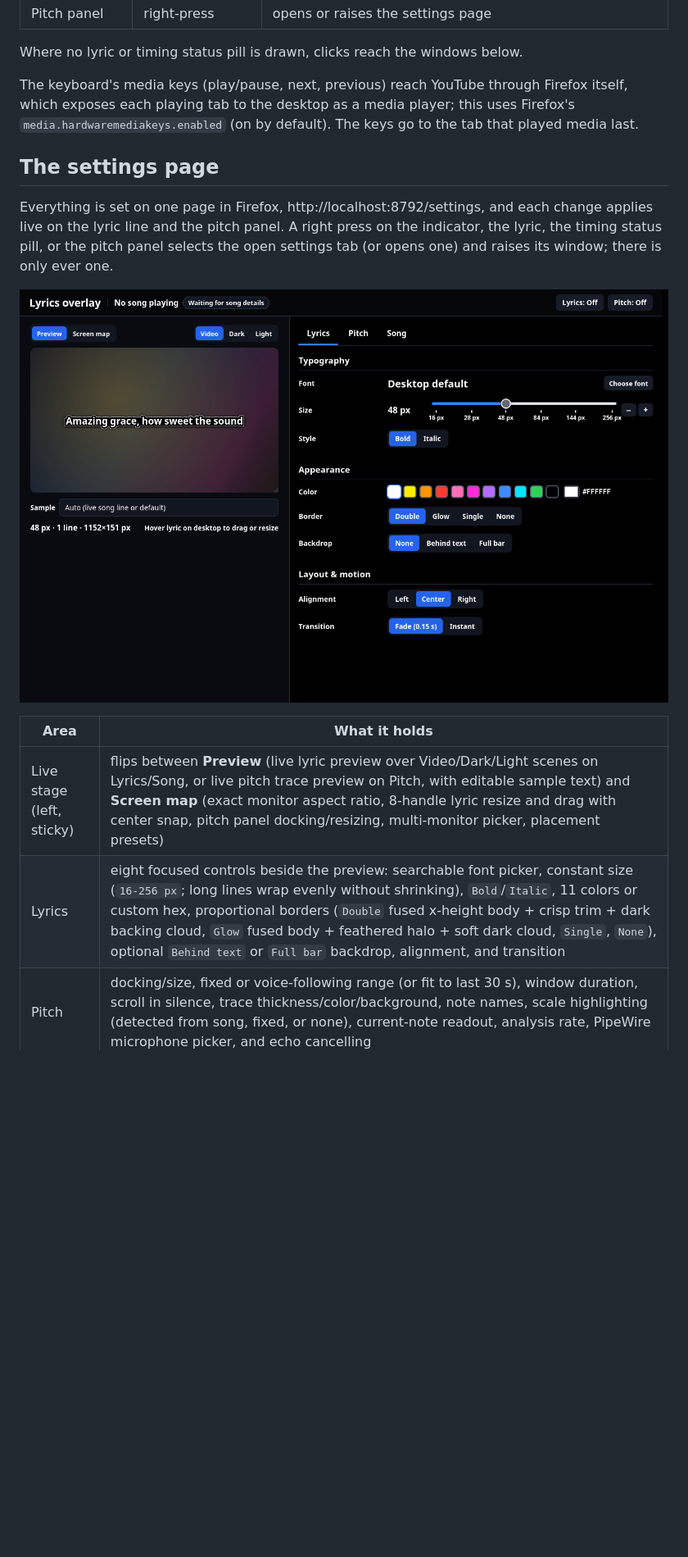
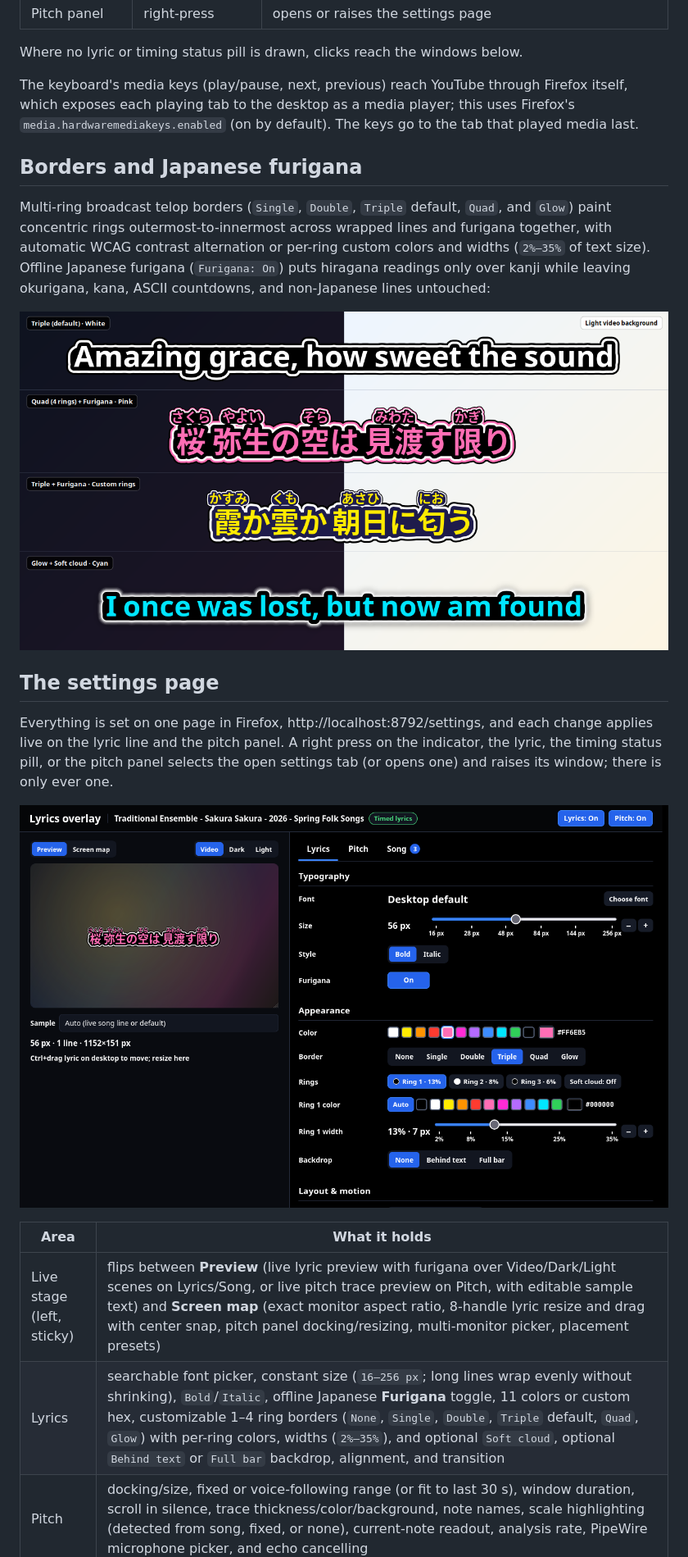
Before and after one commit to ernop/lyrics-overlay, a Markdown page: README.md, the part around one of its changes. Shown at 82% size. Drawn GitHub-style; pictures changed too: docs/settings.png, docs/styles.png (added); blank space fills up the shorter version.

```diff
--- a/README.md
+++ b/README.md
@@ -136,6 +151,17 @@ Firefox itself, which exposes each playing tab to the desktop as a media
 player; this uses Firefox's `media.hardwaremediakeys.enabled` (on by default).
 The keys go to the tab that played media last.
 
+## Borders and Japanese furigana
+
+Multi-ring broadcast telop borders (`Single`, `Double`, `Triple` default,
+`Quad`, and `Glow`) paint concentric rings outermost-to-innermost across
+wrapped lines and furigana together, with automatic WCAG contrast alternation
+or per-ring custom colors and widths (`2%–35%` of text size). Offline
+Japanese furigana (`Furigana: On`) puts hiragana readings only over kanji while
+leaving okurigana, kana, ASCII countdowns, and non-Japanese lines untouched:
+
+![Multi-ring borders and offline Japanese furigana over split dark and light video backgrounds](docs/styles.png)
+
 ## The settings page
 
 Everything is set on one page in Firefox, http://localhost:8792/settings, and
@@ -148,6 +174,6 @@ one.
 
 | Area | What it holds |
 |---|---|
-| Live stage (left, sticky) | flips between **Preview** (live lyric preview over Video/Dark/Light scenes on Lyrics/Song, or live pitch trace preview on Pitch, with editable sample text) and **Screen map** (exact monitor aspect ratio, 8-handle lyric resize and drag with center snap, pitch panel docking/resizing, multi-monitor picker, placement presets) |
-| Lyrics | eight focused controls beside the preview: searchable font picker, constant size (`16-256 px`; long lines wrap evenly without shrinking), `Bold`/`Italic`, 11 colors or custom hex, proportional borders (`Double` fused x-height body + crisp trim + dark backing cloud, `Glow` fused body + feathered halo + soft dark cloud, `Single`, `None`), optional `Behind text` or `Full bar` backdrop, alignment, and transition |
+| Live stage (left, sticky) | flips between **Preview** (live lyric preview with furigana over Video/Dark/Light scenes on Lyrics/Song, or live pitch trace preview on Pitch, with editable sample text) and **Screen map** (exact monitor aspect ratio, 8-handle lyric resize and drag with center snap, pitch panel docking/resizing, multi-monitor picker, placement presets) |
+| Lyrics | searchable font picker, constant size (`16–256 px`; long lines wrap evenly without shrinking), `Bold`/`Italic`, offline Japanese **Furigana** toggle, 11 colors or custom hex, customizable 1–4 ring borders (`None`, `Single`, `Double`, `Triple` default, `Quad`, `Glow`) with per-ring colors, widths (`2%–35%`), and optional `Soft cloud`, optional `Behind text` or `Full bar` backdrop, alignment, and transition |
 | Pitch | docking/size, fixed or voice-following range (or fit to last 30 s), window duration, scroll in silence, trace thickness/color/background, note names, scale highlighting (detected from song, fixed, or none), current-note readout, analysis rate, PipeWire microphone picker, and echo cancelling |
```
Also changed, not shown: other parts of README.md (+34 -17 lines), docs/desktop.png, docs/settings-map.png (added), docs/settings-song.png (added), 5 other files.
